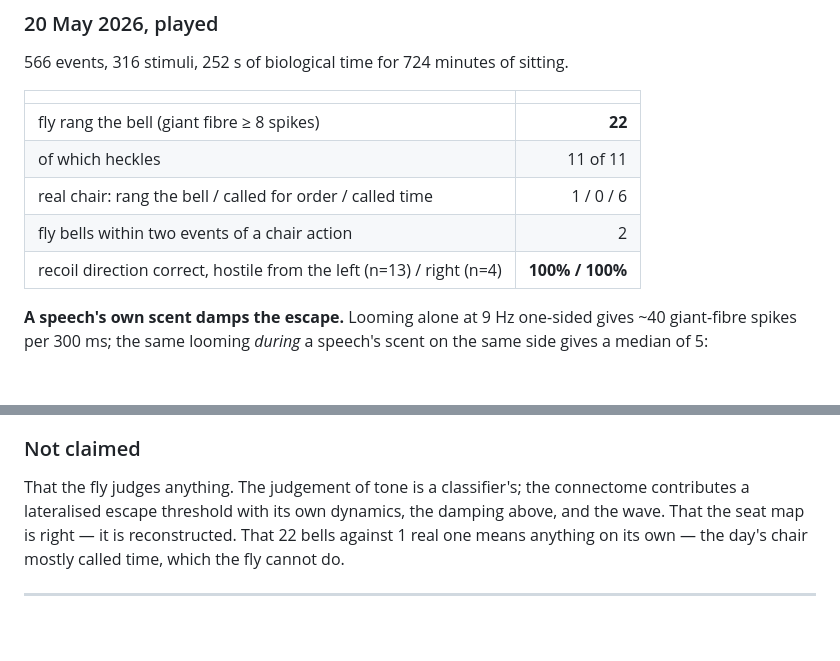
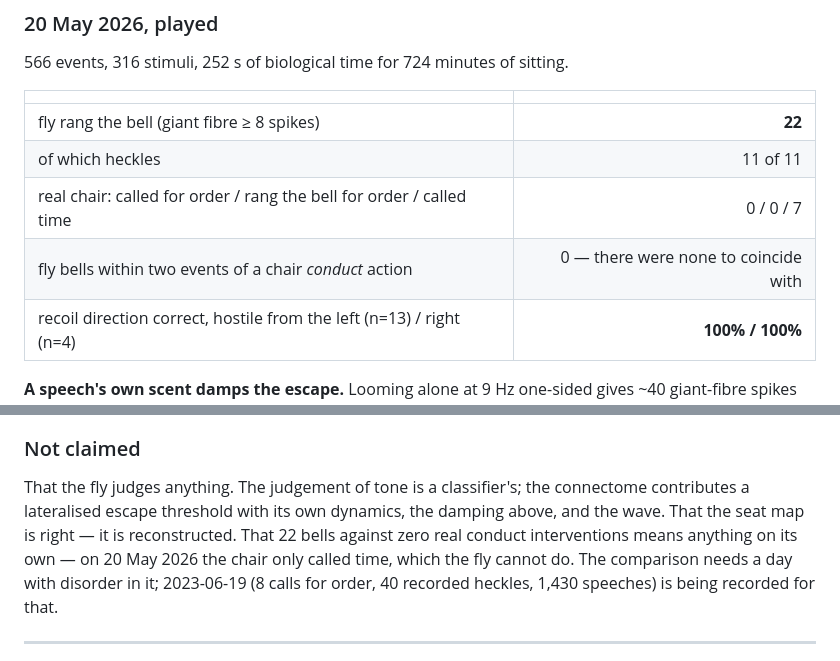
Before and after one commit to stamkivi/fly-mp, a Markdown page: FINDINGS.md, 2 parts joined by grey strips. Drawn GitHub-style; blank space fills up the shorter version.

Commit message:
FINDINGS: 20 May had no conduct interventions to compare against
A bell rung during a member's speech is the clock, so the day's one "bell" is a time
call and the coincidence count is zero for want of anything to coincide with. Noted
that 2023-06-19, with eight calls for order and forty heckles, is being recorded so the
comparison has a day where it can bite.

Co-Authored-By: Claude Fable 5.1 <noreply@anthropic.com>

```diff
--- a/FINDINGS.md
+++ b/FINDINGS.md
@@ -74,8 +74,8 @@ itself, which `vision.py` had already found the day before. Speeches moved to sc
 |---|---:|
 | fly rang the bell (giant fibre ≥ 8 spikes) | **22** |
 | of which heckles | 11 of 11 |
-| real chair: rang the bell / called for order / called time | 1 / 0 / 6 |
-| fly bells within two events of a chair action | 2 |
+| real chair: called for order / rang the bell for order / called time | 0 / 0 / 7 |
+| fly bells within two events of a chair *conduct* action | 0 — there were none to coincide with |
 | recoil direction correct, hostile from the left (n=13) / right (n=4) | **100% / 100%** |
 
 **A speech's own scent damps the escape.** Looming alone at 9 Hz one-sided gives ~40
@@ -109,8 +109,10 @@ recoil direction, ritual greetings counted, and the running comparison with the
 
 That the fly judges anything. The judgement of tone is a classifier's; the connectome
 contributes a lateralised escape threshold with its own dynamics, the damping above, and
-the wave. That the seat map is right — it is reconstructed. That 22 bells against 1 real one
-means anything on its own — the day's chair mostly called time, which the fly cannot do.
+the wave. That the seat map is right — it is reconstructed. That 22 bells against zero real
+conduct interventions means anything on its own — on 20 May 2026 the chair only called
+time, which the fly cannot do. The comparison needs a day with disorder in it; 2023-06-19
+(8 calls for order, 40 recorded heckles, 1,430 speeches) is being recorded for that.
 
 ---
 
```
